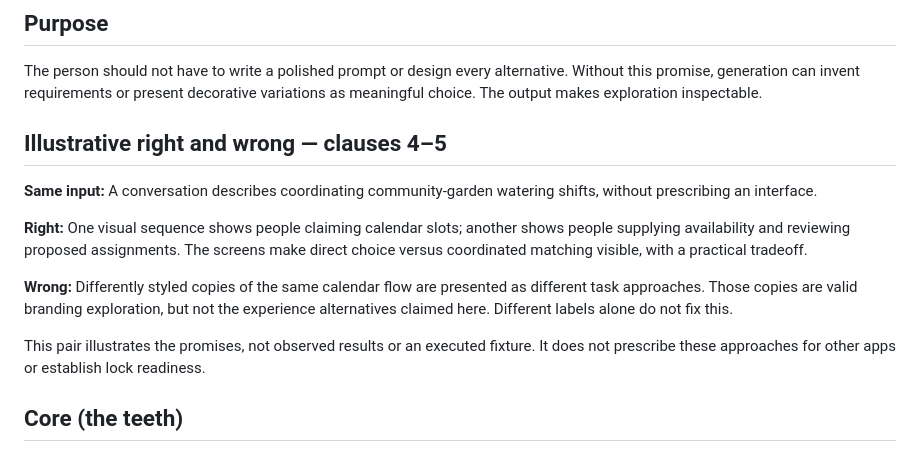
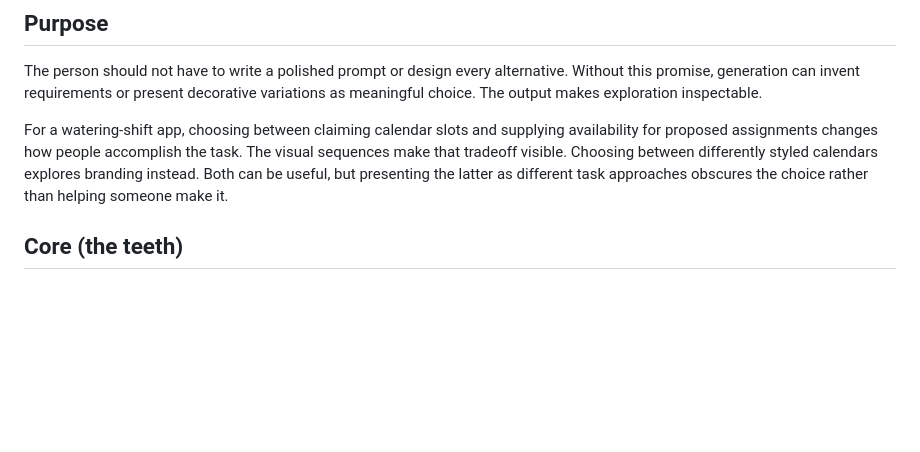
Before and after one commit to robotdad/possibly, a Markdown page: contracts/exploration.v1.md, the part around the change. Drawn GitHub-style; blank space fills up the shorter version.

Commit message:
docs: integrate editorial examples into contract prose
Generated with Amplifier

Co-Authored-By: Amplifier <240397093+microsoft-amplifier@users.noreply.github.com>

```diff
--- a/contracts/exploration.v1.md
+++ b/contracts/exploration.v1.md
@@ -21,21 +21,12 @@ The person should not have to write a polished prompt or design every alternativ
 Without this promise, generation can invent requirements or present decorative
 variations as meaningful choice. The output makes exploration inspectable.
 
-## Illustrative right and wrong — clauses 4–5
-
-**Same input:** A conversation describes coordinating community-garden watering
-shifts, without prescribing an interface.
-
-**Right:** One visual sequence shows people claiming calendar slots; another shows
-people supplying availability and reviewing proposed assignments. The screens
-make direct choice versus coordinated matching visible, with a practical tradeoff.
-
-**Wrong:** Differently styled copies of the same calendar flow are presented as
-different task approaches. Those copies are valid branding exploration, but not
-the experience alternatives claimed here. Different labels alone do not fix this.
-
-This pair illustrates the promises, not observed results or an executed fixture.
-It does not prescribe these approaches for other apps or establish lock readiness.
+For a watering-shift app, choosing between claiming calendar slots and supplying
+availability for proposed assignments changes how people accomplish the task.
+The visual sequences make that tradeoff visible. Choosing between differently
+styled calendars explores branding instead. Both can be useful, but presenting
+the latter as different task approaches obscures the choice rather than helping
+someone make it.
 
 ## Core (the teeth)
 
```
Also changed, not shown: contracts/selection-continuity.v1.md (+7 -15 lines), docs/VISION.md (+7 -16 lines).
